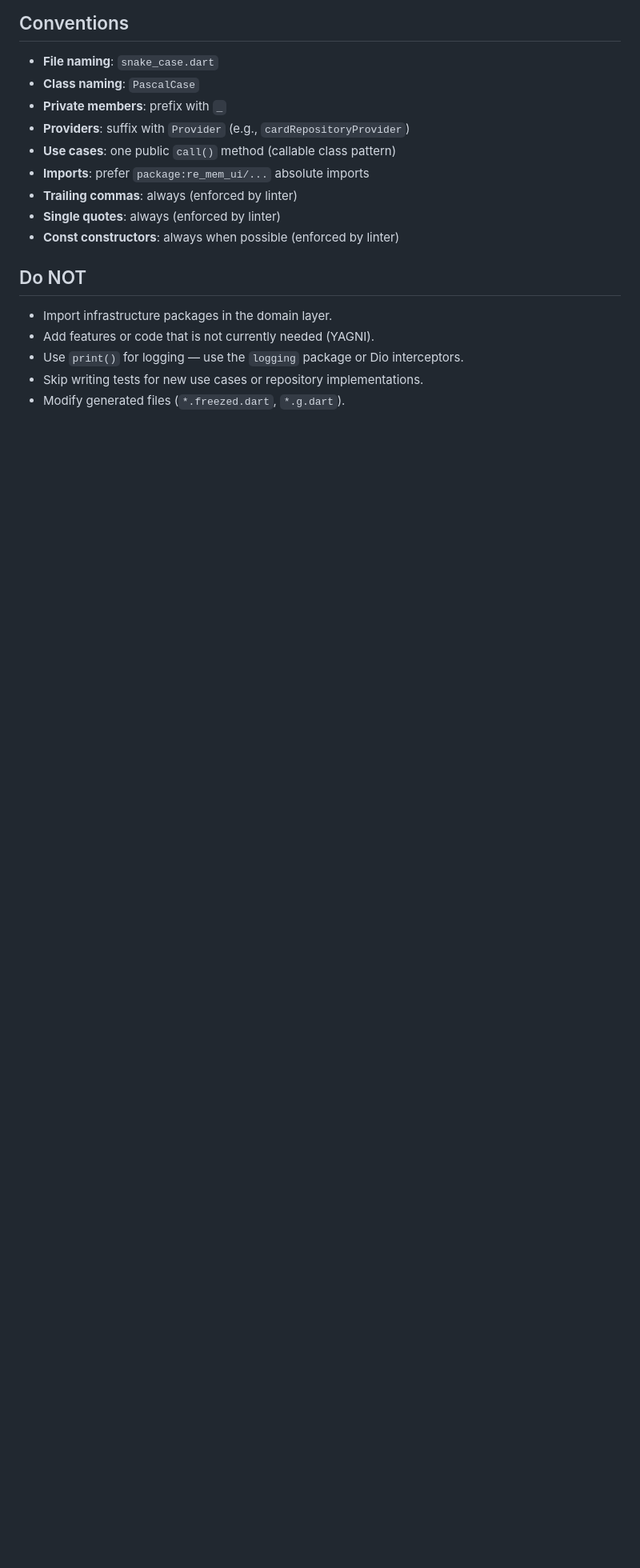
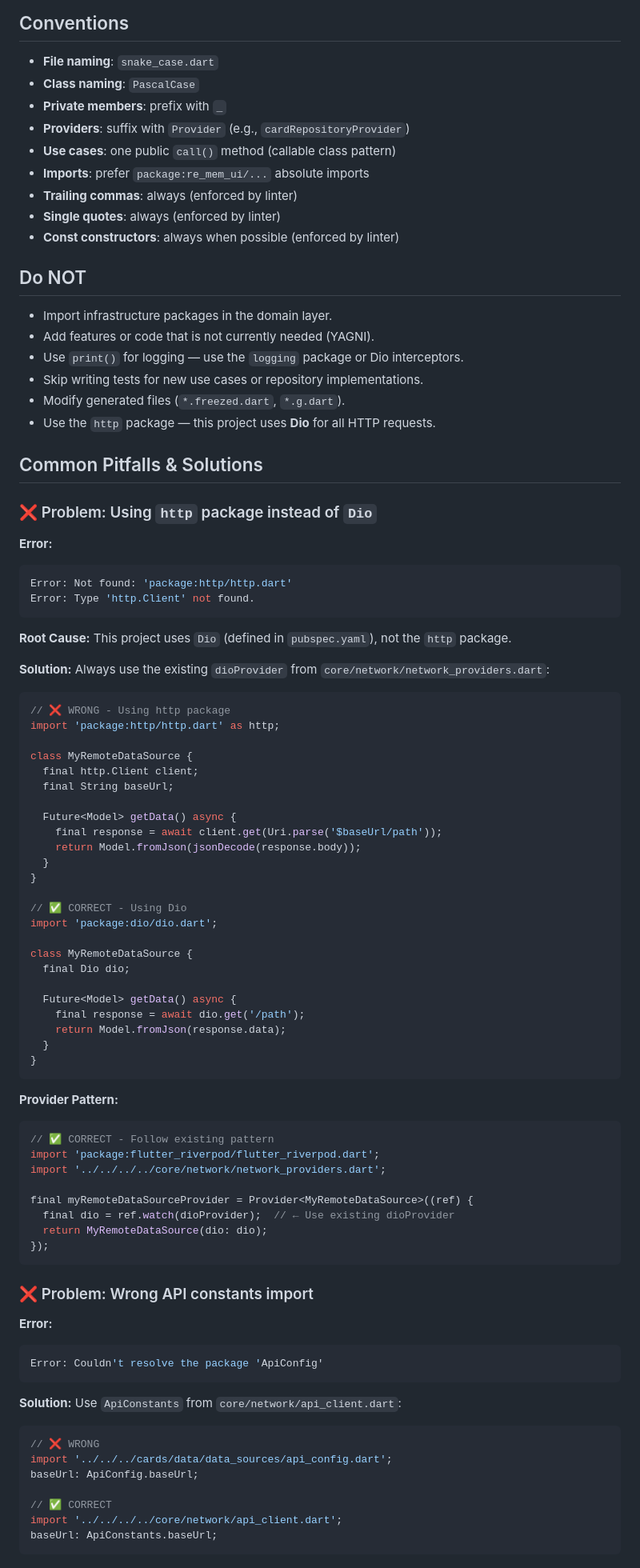
Before and after one commit to paupuerta/Re-Memui, a Markdown page: AGENTS.md, the part around one of its changes. Shown at 80% size. Drawn GitHub-style; blank space fills up the shorter version.

````diff
--- a/AGENTS.md
+++ b/AGENTS.md
@@ -170,3 +176,83 @@ dart run build_runner watch --delete-conflicting-outputs  # Watch mode
 - Use `print()` for logging — use the `logging` package or Dio interceptors.
 - Skip writing tests for new use cases or repository implementations.
 - Modify generated files (`*.freezed.dart`, `*.g.dart`).
+- Use the `http` package — this project uses **Dio** for all HTTP requests.
+
+## Common Pitfalls & Solutions
+
+### ❌ Problem: Using `http` package instead of `Dio`
+
+**Error:**
+
+```dart
+Error: Not found: 'package:http/http.dart'
+Error: Type 'http.Client' not found.
+```
+
+**Root Cause:**
+This project uses `Dio` (defined in `pubspec.yaml`), not the `http` package.
+
+**Solution:**
+Always use the existing `dioProvider` from `core/network/network_providers.dart`:
+
+```dart
+// ❌ WRONG - Using http package
+import 'package:http/http.dart' as http;
+
+class MyRemoteDataSource {
+  final http.Client client;
+  final String baseUrl;
+
+  Future<Model> getData() async {
+    final response = await client.get(Uri.parse('$baseUrl/path'));
+    return Model.fromJson(jsonDecode(response.body));
+  }
+}
+
+// ✅ CORRECT - Using Dio
+import 'package:dio/dio.dart';
+
+class MyRemoteDataSource {
+  final Dio dio;
+
+  Future<Model> getData() async {
+    final response = await dio.get('/path');
+    return Model.fromJson(response.data);
+  }
+}
+```
+
+**Provider Pattern:**
+
+```dart
+// ✅ CORRECT - Follow existing pattern
+import 'package:flutter_riverpod/flutter_riverpod.dart';
+import '../../../../core/network/network_providers.dart';
+
+final myRemoteDataSourceProvider = Provider<MyRemoteDataSource>((ref) {
+  final dio = ref.watch(dioProvider);  // ← Use existing dioProvider
+  return MyRemoteDataSource(dio: dio);
+});
+```
+
+### ❌ Problem: Wrong API constants import
+
+**Error:**
+
+```dart
+Error: Couldn't resolve the package 'ApiConfig'
+```
+
+**Solution:**
+Use `ApiConstants` from `core/network/api_client.dart`:
+
+```dart
+// ❌ WRONG
+import '../../../cards/data/data_sources/api_config.dart';
+baseUrl: ApiConfig.baseUrl;
+
+// ✅ CORRECT
+import '../../../../core/network/api_client.dart';
+baseUrl: ApiConstants.baseUrl;
+```
+
````
Also changed, not shown: other parts of AGENTS.md (+116 -4 lines).
